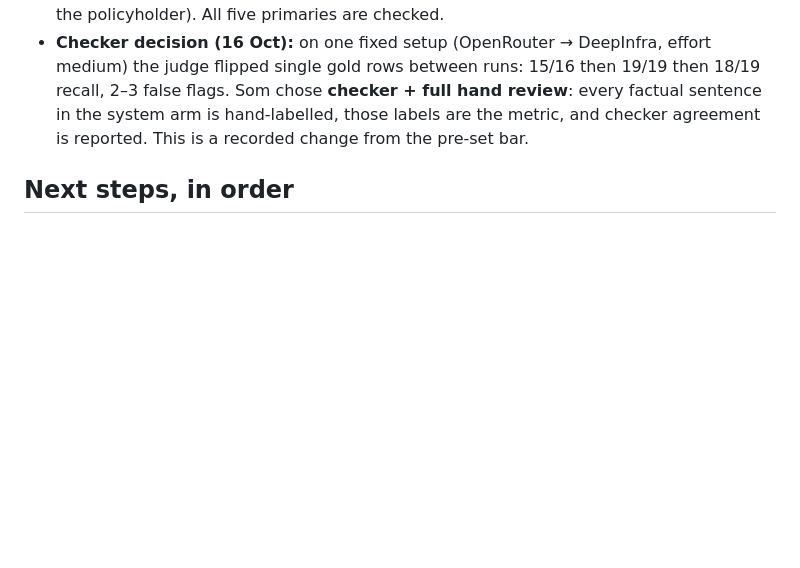
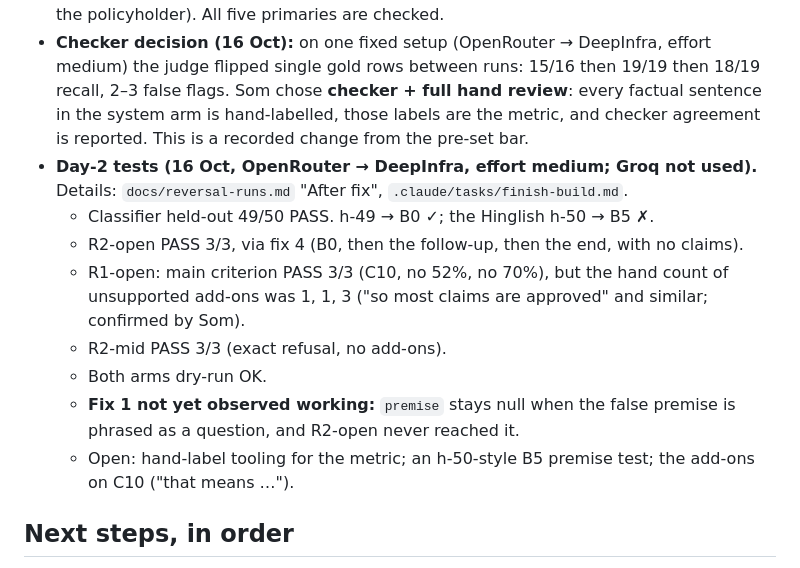
Before and after one commit to somshubhra284/verified-persuasion, a Markdown page: CLAUDE.md, the part around the change. Rendered like a GitHub page; blank space fills up the shorter version.

Commit message:
CLAUDE.md: day-2 status
Co-Authored-By: Claude Opus 5.5 <noreply@anthropic.com>

```diff
--- a/CLAUDE.md
+++ b/CLAUDE.md
@@ -55,6 +55,14 @@ The human-readable versions live in Claude Docs: the belief spec and ledger (wit
 - Reversal runs (15 Oct; `docs/reversal-runs.md`, logs in `runs/reversal/`): R1 countered with C10 3/3. R2 mid-conversation got the exact refusal 3/3. **R2 as the opening reason failed 3/3**: it was classified B5, never refused, and C17 was spun into "rapid cost growth". All 3 R1 runs said "52% of health complaints" (C30's all-lines figure; health is 6 in 10), and the checker missed it. Fixes 1 and 3 were applied on 15 Oct, offline, and are **untested until day 2** (`docs/test-plan-day2.md`): (1) every reply reports the person's factual `premise`, and code prepends the refusal when no allowed claim covers it; no trend characterisation. (3) Judge rules for wrong-population numbers and characterisations; the judge sees the person's words (echo fix); the number check accepts rounding; gold is now 38 rows. Fix 2 done 15 Oct: C30's `figure` is health only (about 60%); the all-lines 52% is gone from the ledger, so the number check now flags "52%" by itself. The R2-mid checker counts are pending. Fix 4 (15 Oct, untested): a bare factual statement with no reason is B0 (classifier rule + h-49/h-50); re-score held-out on day 2.
 - The five missing primary documents were downloaded on 15 Oct to `sources/` (gitignored; manifest in `.claude/tasks/offline-prep.md`). Checked and applied on 15 Oct: C03, C10, C12, C21 and C27 are now Primary. C10 is corrected: 3.26 crore was the number of claims paid, not the total. C08 now cites the original circular. C07 isn't repealed by the 2024 circular. C10's 2023–24 comparison is now its own claim, C34 (Secondary, IndiaMedToday). Both brief copies are updated. C13 and C16 were checked from the scanned PDFs and are now Primary. C13 had the wrong total in the news copy and now states its method. C30 now uses 2024–25 (about 56% of formal health awards went for the policyholder). All five primaries are checked.
 - **Checker decision (16 Oct):** on one fixed setup (OpenRouter → DeepInfra, effort medium) the judge flipped single gold rows between runs: 15/16 then 19/19 then 18/19 recall, 2–3 false flags. Som chose **checker + full hand review**: every factual sentence in the system arm is hand-labelled, those labels are the metric, and checker agreement is reported. This is a recorded change from the pre-set bar.
+- **Day-2 tests (16 Oct, OpenRouter → DeepInfra, effort medium; Groq not used).** Details: `docs/reversal-runs.md` "After fix", `.claude/tasks/finish-build.md`.
+  - Classifier held-out 49/50 PASS. h-49 → B0 ✓; the Hinglish h-50 → B5 ✗.
+  - R2-open PASS 3/3, via fix 4 (B0, then the follow-up, then the end, with no claims).
+  - R1-open: main criterion PASS 3/3 (C10, no 52%, no 70%), but the hand count of unsupported add-ons was 1, 1, 3 ("so most claims are approved" and similar; confirmed by Som).
+  - R2-mid PASS 3/3 (exact refusal, no add-ons).
+  - Both arms dry-run OK.
+  - **Fix 1 not yet observed working:** `premise` stays null when the false premise is phrased as a question, and R2-open never reached it.
+  - Open: hand-label tooling for the metric; an h-50-style B5 premise test; the add-ons on C10 ("that means …").
 
 ## Next steps, in order
 1. ~~Run the LLM classifier~~ (done, see Status).
```
